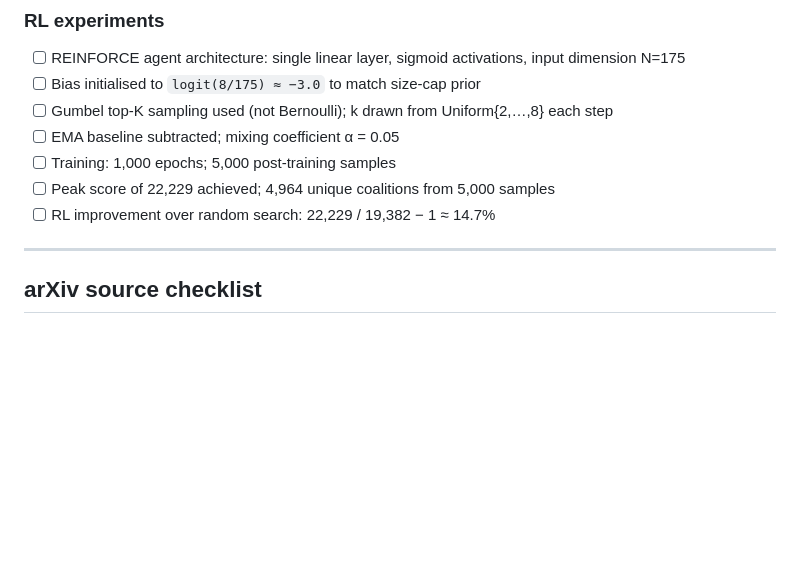
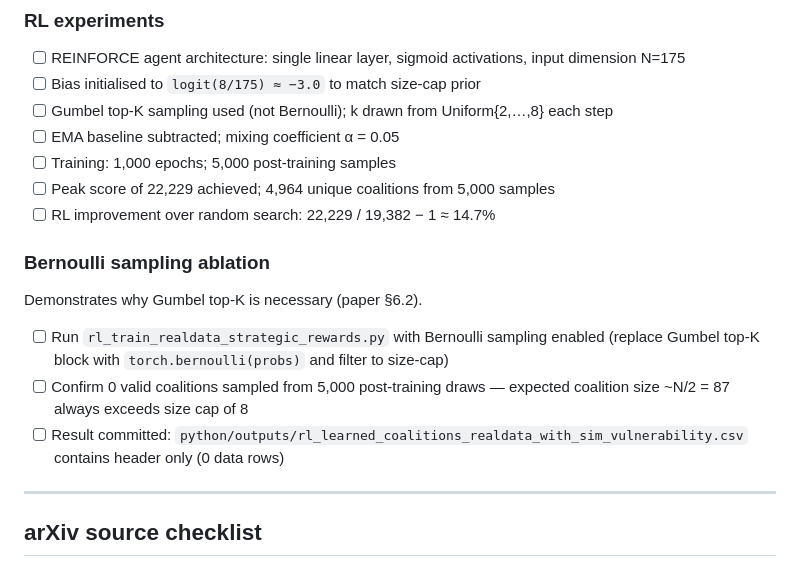
Before and after one commit to its-not-rocket-science/tensor-based-game-theory-identifying-critical-coalitions-climate-change-negotiations, a Markdown page: README.md, the part around the change. Rendered like a GitHub page; blank space fills up the shorter version.

Commit message:
README: add Bernoulli ablation to reproducibility checklist

```diff
--- a/README.md
+++ b/README.md
@@ -355,6 +355,14 @@ pdflatex main_anon.tex
 - [ ] Peak score of 22,229 achieved; 4,964 unique coalitions from 5,000 samples
 - [ ] RL improvement over random search: 22,229 / 19,382 − 1 ≈ 14.7%
 
+### Bernoulli sampling ablation
+
+Demonstrates why Gumbel top-K is necessary (paper §6.2).
+
+- [ ] Run `rl_train_realdata_strategic_rewards.py` with Bernoulli sampling enabled (replace Gumbel top-K block with `torch.bernoulli(probs)` and filter to size-cap)
+- [ ] Confirm 0 valid coalitions sampled from 5,000 post-training draws — expected coalition size ~N/2 = 87 always exceeds size cap of 8
+- [ ] Result committed: `python/outputs/rl_learned_coalitions_realdata_with_sim_vulnerability.csv` contains header only (0 data rows)
+
 ---
 
 ## arXiv source checklist
```
